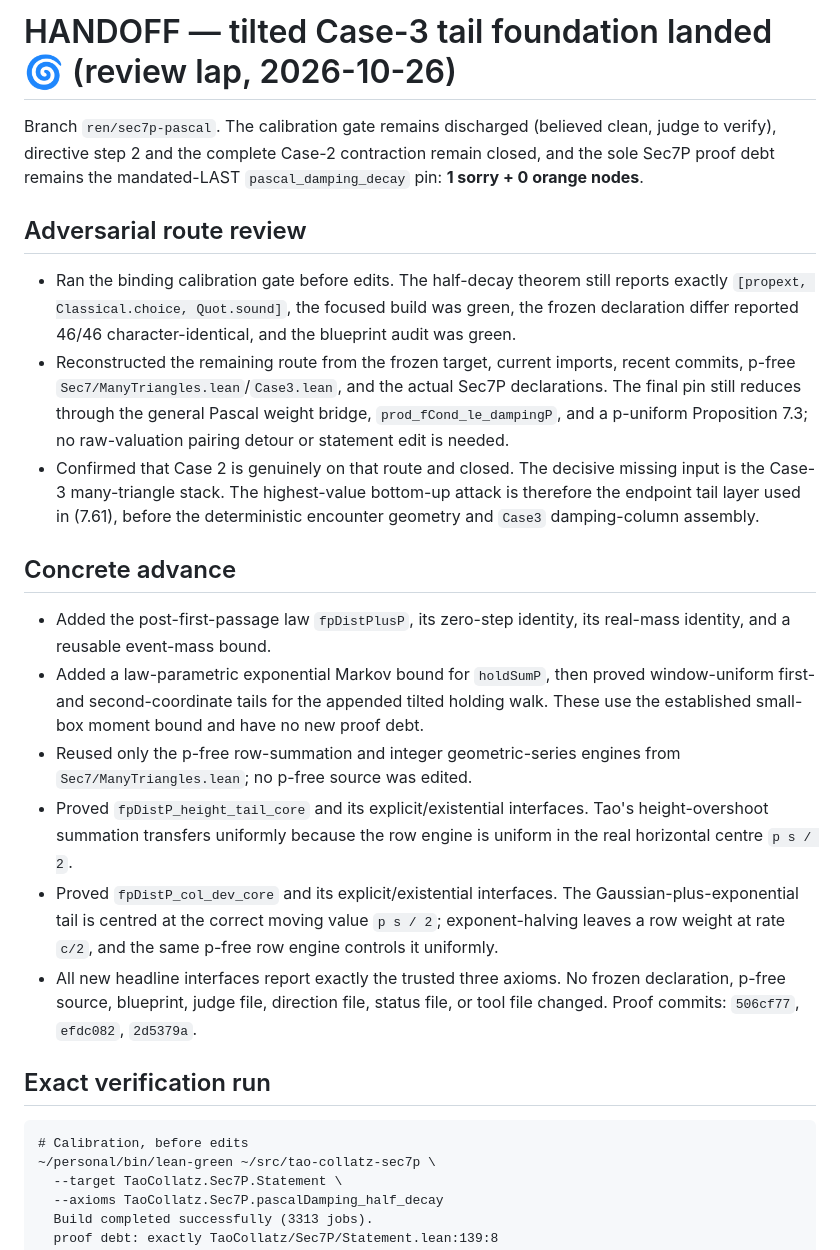
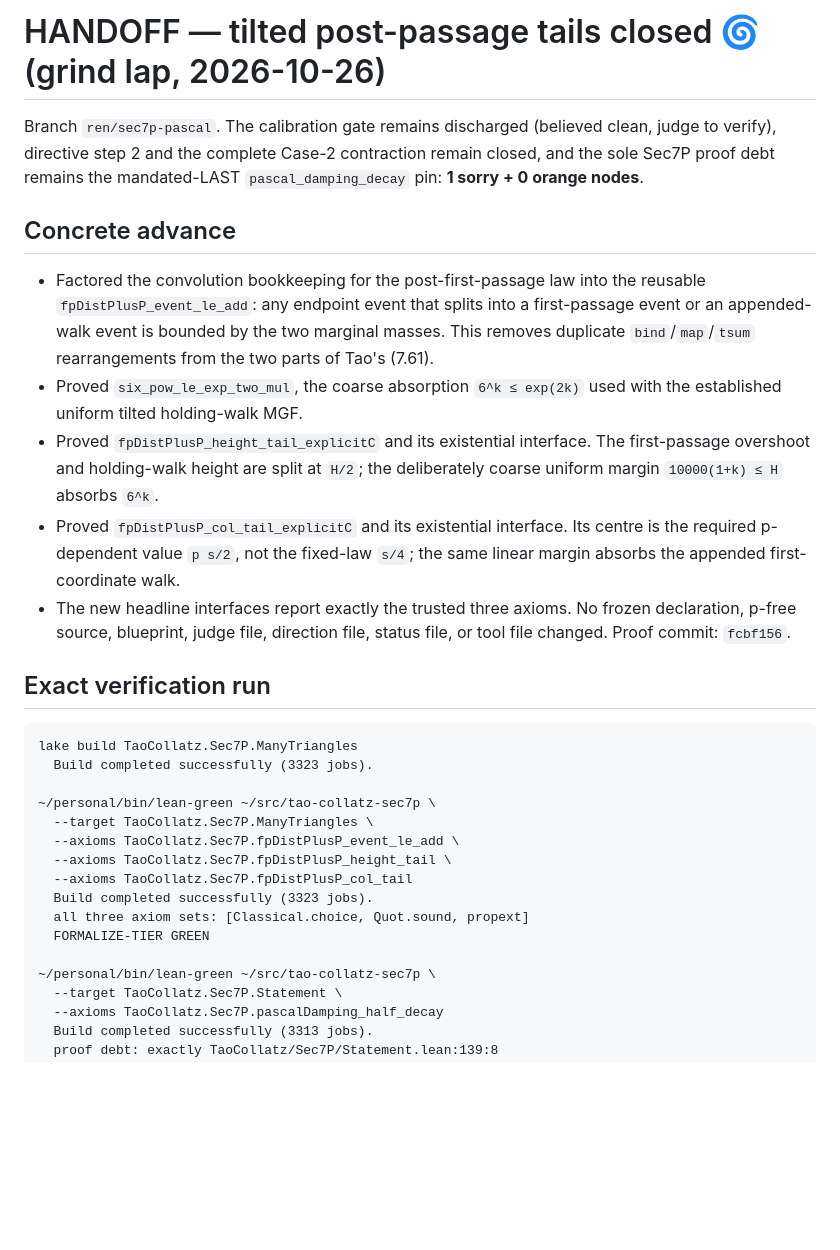
Before and after one commit to gotrevor/tao-collatz, a Markdown page: HANDOFF.md, the part around one of its changes. GitHub-like rendering; blank space fills up the shorter version.

Commit message:
docs: hand off tilted endpoint tails

````diff
--- a/HANDOFF.md
+++ b/HANDOFF.md
@@ -1,52 +1,44 @@
-# HANDOFF — tilted Case-3 tail foundation landed 🌀 (review lap, 2026-10-26)
+# HANDOFF — tilted post-passage tails closed 🌀 (grind lap, 2026-10-26)
 
 Branch `ren/sec7p-pascal`. The calibration gate remains discharged (believed
 clean, judge to verify), directive step 2 and the complete Case-2 contraction
 remain closed, and the sole Sec7P proof debt remains the mandated-LAST
 `pascal_damping_decay` pin: **1 sorry + 0 orange nodes**.
 
-## Adversarial route review
-
-- Ran the binding calibration gate before edits. The half-decay theorem still
-  reports exactly `[propext, Classical.choice, Quot.sound]`, the focused build
-  was green, the frozen declaration differ reported 46/46 character-identical,
-  and the blueprint audit was green.
-- Reconstructed the remaining route from the frozen target, current imports,
-  recent commits, p-free `Sec7/ManyTriangles.lean`/`Case3.lean`, and the actual
-  Sec7P declarations. The final pin still reduces through the general Pascal
-  weight bridge, `prod_fCond_le_dampingP`, and a p-uniform Proposition 7.3;
-  no raw-valuation pairing detour or statement edit is needed.
-- Confirmed that Case 2 is genuinely on that route and closed. The decisive
-  missing input is the Case-3 many-triangle stack. The highest-value bottom-up
-  attack is therefore the endpoint tail layer used in (7.61), before the
-  deterministic encounter geometry and `Case3` damping-column assembly.
-
 ## Concrete advance
 
-- Added the post-first-passage law `fpDistPlusP`, its zero-step identity, its
-  real-mass identity, and a reusable event-mass bound.
-- Added a law-parametric exponential Markov bound for `holdSumP`, then proved
-  window-uniform first- and second-coordinate tails for the appended tilted
-  holding walk. These use the established small-box moment bound and have no
-  new proof debt.
-- Reused only the p-free row-summation and integer geometric-series engines
-  from `Sec7/ManyTriangles.lean`; no p-free source was edited.
-- Proved `fpDistP_height_tail_core` and its explicit/existential interfaces.
-  Tao's height-overshoot summation transfers uniformly because the row engine
-  is uniform in the real horizontal centre `p s / 2`.
-- Proved `fpDistP_col_dev_core` and its explicit/existential interfaces. The
-  Gaussian-plus-exponential tail is centred at the correct moving value
-  `p s / 2`; exponent-halving leaves a row weight at rate `c/2`, and the same
-  p-free row engine controls it uniformly.
-- All new headline interfaces report exactly the trusted three axioms. No
+- Factored the convolution bookkeeping for the post-first-passage law into the
+  reusable `fpDistPlusP_event_le_add`: any endpoint event that splits into a
+  first-passage event or an appended-walk event is bounded by the two marginal
+  masses. This removes duplicate `bind`/`map`/`tsum` rearrangements from the two
+  parts of Tao's (7.61).
+- Proved `six_pow_le_exp_two_mul`, the coarse absorption
+  `6^k ≤ exp(2k)` used with the established uniform tilted holding-walk MGF.
+- Proved `fpDistPlusP_height_tail_explicitC` and its existential interface.
+  The first-passage overshoot and holding-walk height are split at `H/2`; the
+  deliberately coarse uniform margin `10000(1+k) ≤ H` absorbs `6^k`.
+- Proved `fpDistPlusP_col_tail_explicitC` and its existential interface. Its
+  centre is the required p-dependent value `p s/2`, not the fixed-law `s/4`;
+  the same linear margin absorbs the appended first-coordinate walk.
+- The new headline interfaces report exactly the trusted three axioms. No
   frozen declaration, p-free source, blueprint, judge file, direction file,
-  status file, or tool file changed. Proof commits: `506cf77`, `efdc082`,
-  `2d5379a`.
+  status file, or tool file changed. Proof commit: `fcbf156`.
 
 ## Exact verification run
 
 ```text
-# Calibration, before edits
+lake build TaoCollatz.Sec7P.ManyTriangles
+  Build completed successfully (3323 jobs).
+
+~/personal/bin/lean-green ~/src/tao-collatz-sec7p \
+  --target TaoCollatz.Sec7P.ManyTriangles \
+  --axioms TaoCollatz.Sec7P.fpDistPlusP_event_le_add \
+  --axioms TaoCollatz.Sec7P.fpDistPlusP_height_tail \
+  --axioms TaoCollatz.Sec7P.fpDistPlusP_col_tail
+  Build completed successfully (3323 jobs).
+  all three axiom sets: [Classical.choice, Quot.sound, propext]
+  FORMALIZE-TIER GREEN
+
 ~/personal/bin/lean-green ~/src/tao-collatz-sec7p \
   --target TaoCollatz.Sec7P.Statement \
   --axioms TaoCollatz.Sec7P.pascalDamping_half_decay
````
Also changed, not shown: other parts of HANDOFF.md (+28 -65 lines).
